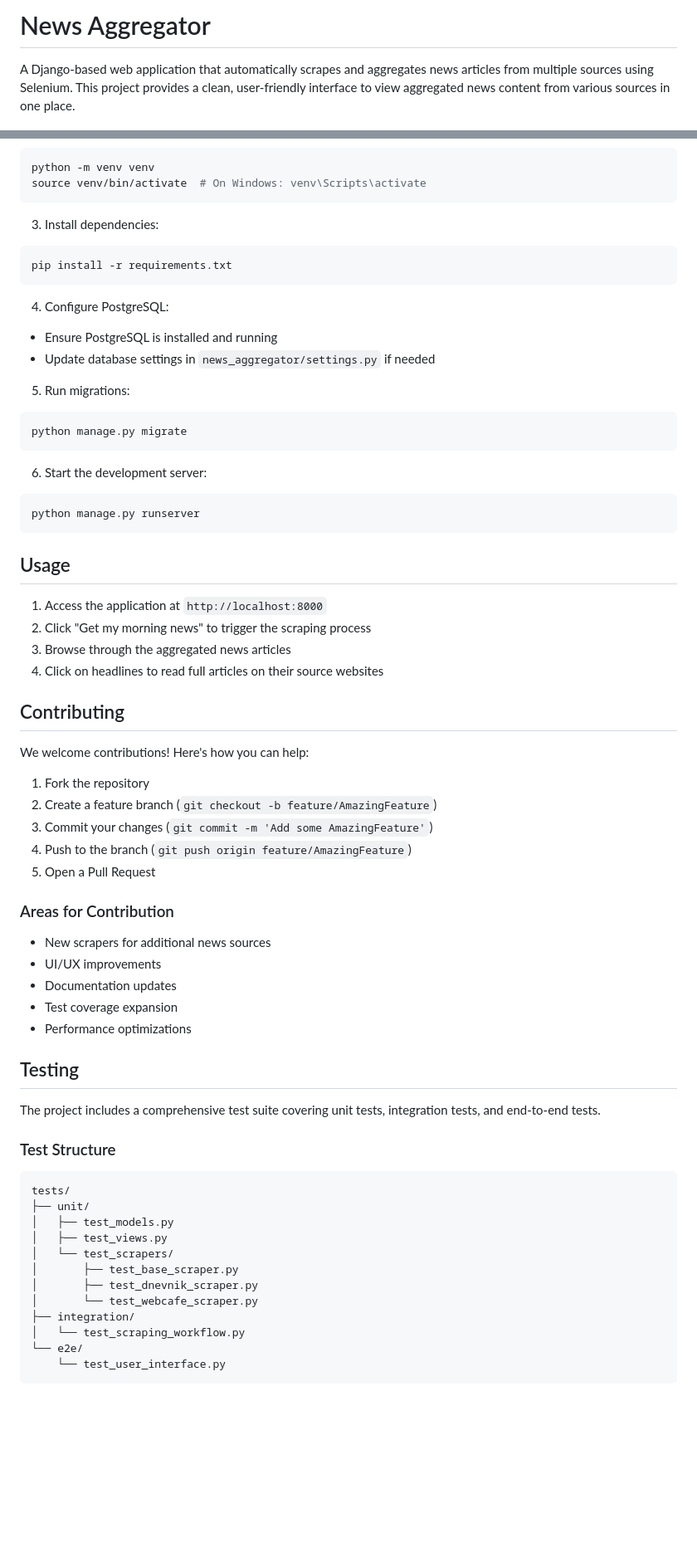
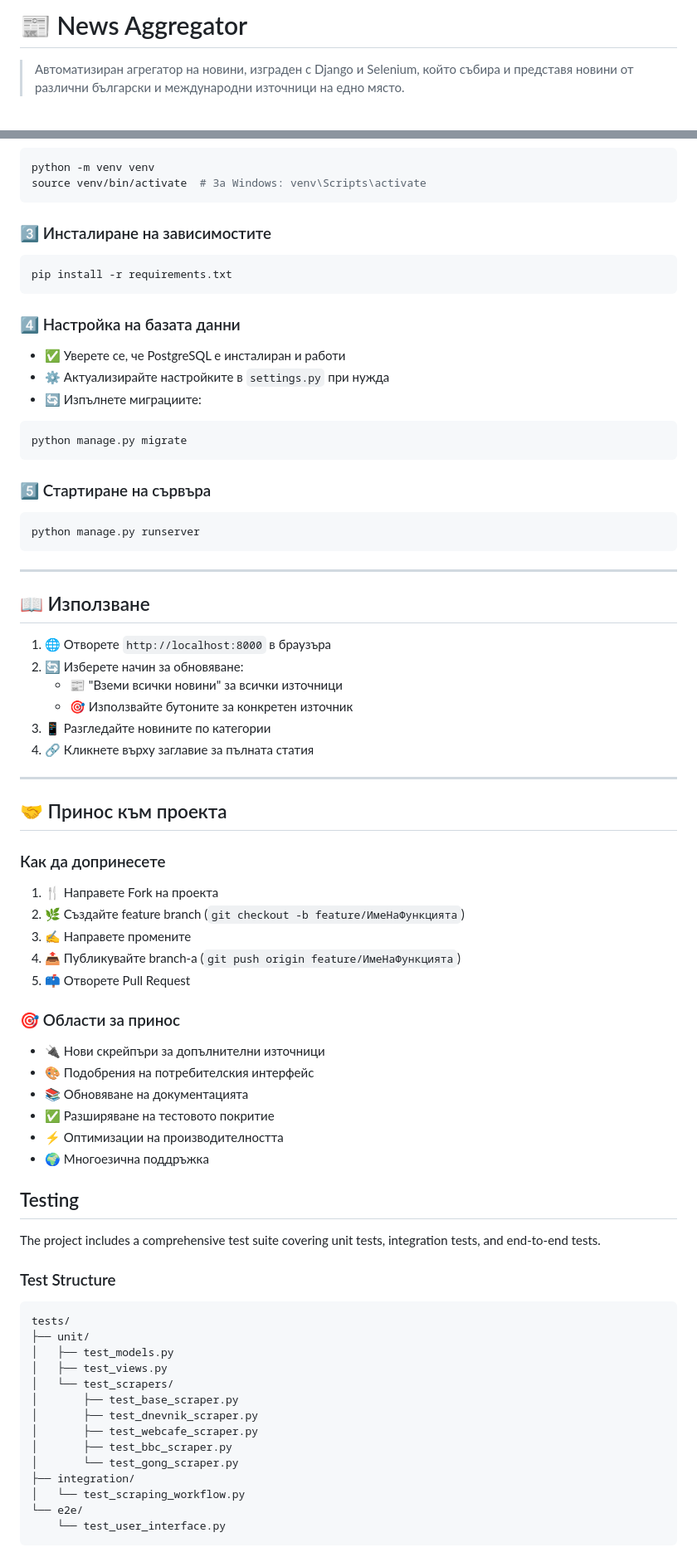
Before and after one commit to Benkolov/News-Aggregator, a Markdown page: README.md, 2 parts joined by grey strips. Shown: that part at 83% size. Rendered like a GitHub page; blank space fills up the shorter version.

Commit message:
Update README with enhanced project description, features, and installation instructions; add new scrapers to the architecture section

````diff
--- a/README.md
+++ b/README.md
@@ -1,4 +1,4 @@
-# News Aggregator
+# 📰 News Aggregator
 
-A Django-based web application that automatically scrapes and aggregates news articles from multiple sources using Selenium. This project provides a clean, user-friendly interface to view aggregated news content from various sources in one place.
+> Автоматизиран агрегатор на новини, изграден с Django и Selenium, който събира и представя новини от различни български и международни източници на едно място.
 
@@ -64,50 +89,55 @@ cd news-aggregator
 ```bash
 python -m venv venv
-source venv/bin/activate  # On Windows: venv\Scripts\activate
+source venv/bin/activate  # За Windows: venv\Scripts\activate
 ```
 
-3. Install dependencies:
+### 3️⃣ Инсталиране на зависимостите
 ```bash
 pip install -r requirements.txt
 ```
 
-4. Configure PostgreSQL:
-- Ensure PostgreSQL is installed and running
-- Update database settings in `news_aggregator/settings.py` if needed
-
-5. Run migrations:
+### 4️⃣ Настройка на базата данни
+- ✅ Уверете се, че PostgreSQL е инсталиран и работи
+- ⚙️ Актуализирайте настройките в `settings.py` при нужда
+- 🔄 Изпълнете миграциите:
 ```bash
 python manage.py migrate
 ```
 
-6. Start the development server:
+### 5️⃣ Стартиране на сървъра
 ```bash
 python manage.py runserver
 ```
 
-## Usage
+---
 
-1. Access the application at `http://localhost:8000`
-2. Click "Get my morning news" to trigger the scraping process
-3. Browse through the aggregated news articles
-4. Click on headlines to read full articles on their source websites
+## 📖 Използване
 
-## Contributing
+1. 🌐 Отворете `http://localhost:8000` в браузъра
+2. 🔄 Изберете начин за обновяване:
+   - 📰 "Вземи всички новини" за всички източници
+   - 🎯 Използвайте бутоните за конкретен източник
+3. 📱 Разгледайте новините по категории
+4. 🔗 Кликнете върху заглавие за пълната статия
 
-We welcome contributions! Here's how you can help:
+---
 
-1. Fork the repository
-2. Create a feature branch (`git checkout -b feature/AmazingFeature`)
-3. Commit your changes (`git commit -m 'Add some AmazingFeature'`)
-4. Push to the branch (`git push origin feature/AmazingFeature`)
-5. Open a Pull Request
+## 🤝 Принос към проекта
 
-### Areas for Contribution
-- New scrapers for additional news sources
-- UI/UX improvements
-- Documentation updates
-- Test coverage expansion
-- Performance optimizations
+### Как да допринесете
+1. 🍴 Направете Fork на проекта
+2. 🌿 Създайте feature branch (`git checkout -b feature/ИмеНаФункцията`)
+3. ✍️ Направете промените
+4. 📤 Публикувайте branch-a (`git push origin feature/ИмеНаФункцията`)
+5. 📫 Отворете Pull Request
+
+### 🎯 Области за принос
+- 🔌 Нови скрейпъри за допълнителни източници
+- 🎨 Подобрения на потребителския интерфейс
+- 📚 Обновяване на документацията
+- ✅ Разширяване на тестовото покритие
+- ⚡ Оптимизации на производителността
+- 🌍 Многоезична поддръжка
 
 ## Testing
 
@@ -122,7 +152,9 @@ tests/
 │   └── test_scrapers/
 │       ├── test_base_scraper.py
 │       ├── test_dnevnik_scraper.py
-│       └── test_webcafe_scraper.py
+│       ├── test_webcafe_scraper.py
+│       ├── test_bbc_scraper.py
+│       └── test_gong_scraper.py
 ├── integration/
 │   └── test_scraping_workflow.py
 └── e2e/
````
Also changed, not shown: other parts of README.md (+67 -42 lines).
